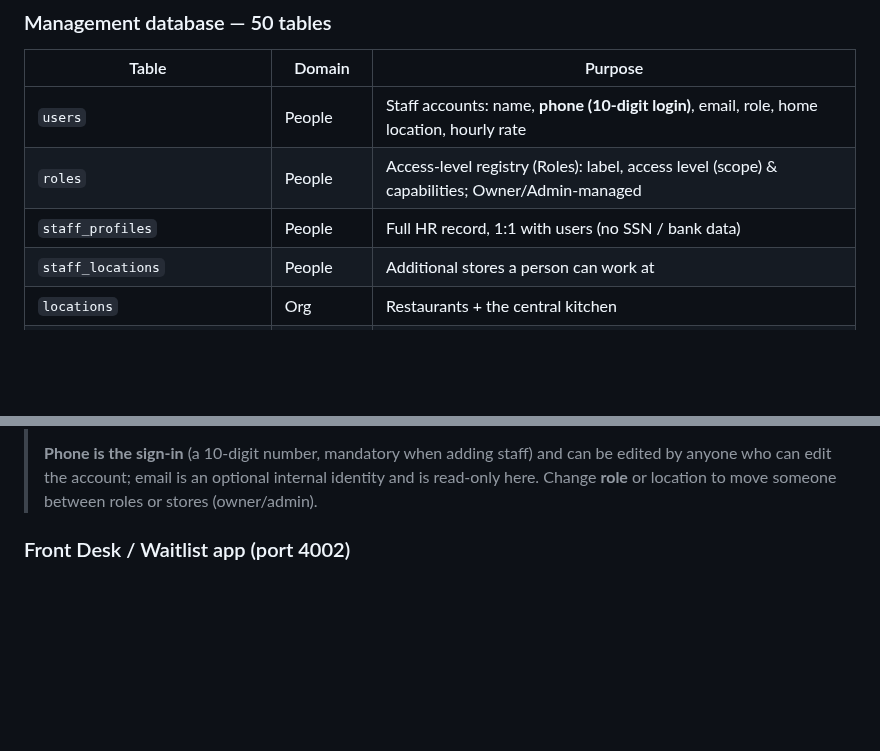
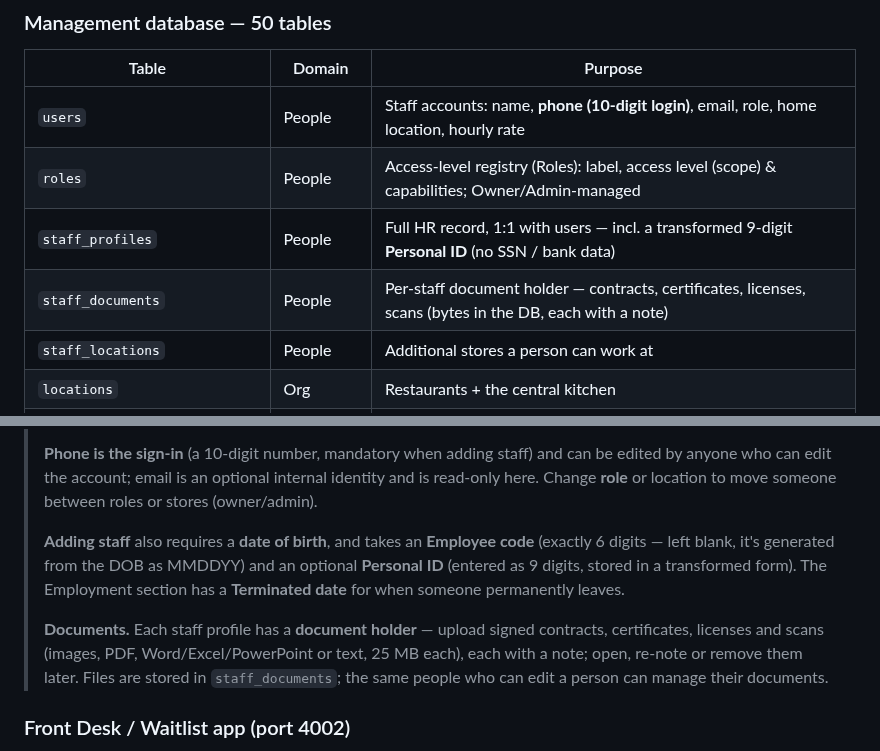
Before and after one commit to nolanle-gmail/pho-ha-noi, a Markdown page: docs/HANDBOOK.md, 2 parts joined by grey strips. Rendered like a GitHub page; blank space fills up the shorter version.

```diff
--- a/docs/HANDBOOK.md
+++ b/docs/HANDBOOK.md
@@ -667,7 +675,8 @@ erDiagram
 |---|---|---|
 | `users` | People | Staff accounts: name, **phone (10-digit login)**, email, role, home location, hourly rate |
 | `roles` | People | Access-level registry (Roles): label, access level (scope) & capabilities; Owner/Admin-managed |
-| `staff_profiles` | People | Full HR record, 1:1 with users (no SSN / bank data) |
+| `staff_profiles` | People | Full HR record, 1:1 with users — incl. a transformed 9-digit **Personal ID** (no SSN / bank data) |
+| `staff_documents` | People | Per-staff document holder — contracts, certificates, licenses, scans (bytes in the DB, each with a note) |
 | `staff_locations` | People | Additional stores a person can work at |
 | `locations` | Org | Restaurants + the central kitchen |
 | `location_hours` | Org | Per-day opening / closing times |
@@ -767,6 +776,16 @@ a location dashboard; self-service staff land on a personal home screen.
 > edited by anyone who can edit the account; email is an optional internal identity and
 > is read-only here. Change **role** or location to move someone between roles or
 > stores (owner/admin).
+>
+> **Adding staff** also requires a **date of birth**, and takes an **Employee code**
+> (exactly 6 digits — left blank, it's generated from the DOB as MMDDYY) and an optional
+> **Personal ID** (entered as 9 digits, stored in a transformed form). The Employment
+> section has a **Terminated date** for when someone permanently leaves.
+>
+> **Documents.** Each staff profile has a **document holder** — upload signed contracts,
+> certificates, licenses and scans (images, PDF, Word/Excel/PowerPoint or text, 25 MB
+> each), each with a note; open, re-note or remove them later. Files are stored in
+> `staff_documents`; the same people who can edit a person can manage their documents.
 
 ### Front Desk / Waitlist app (port 4002)
 
```
Also changed, not shown: other parts of docs/HANDBOOK.md (+9 -1 lines).
